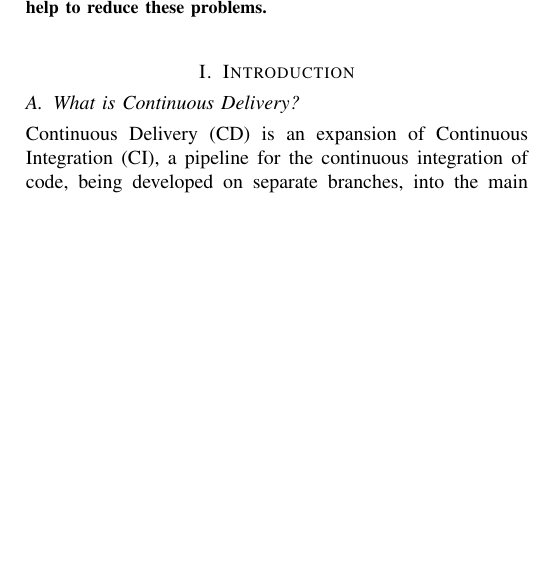
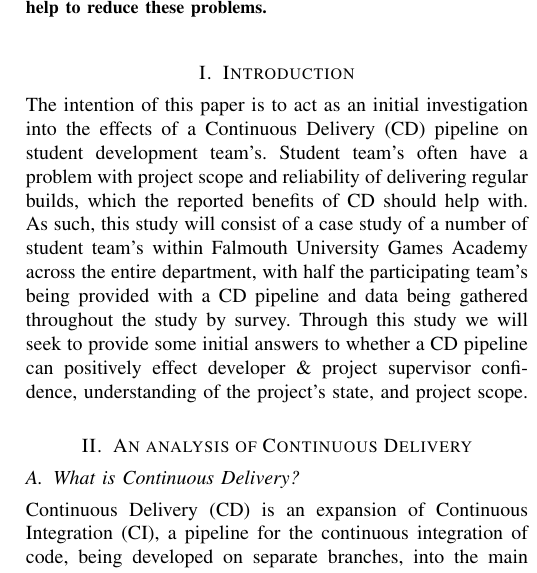
Before and after one commit to FDonovan98/Dissertation, a LaTeX thesis (dissertation.tex): part of one column of page 1 of 6, cut so that both start at the same text, the shorter picture padded with empty space. Compiled offline with pdfLaTeX.

Commit message:
Added introduction

```diff
--- a/dissertation.tex
+++ b/dissertation.tex
@@ -35,6 +35,9 @@
 \end{abstract}
 
 \section{Introduction}
+The intention of this paper is to act as an initial investigation into the effects of a Continuous Delivery (CD) pipeline on student development team's. Student team's often have a problem with project scope and reliability of delivering regular builds, which the reported benefits of CD should help with. As such, this study will consist of a case study of a number of student team's within Falmouth University Games Academy across the entire department, with half the participating team's being provided with a CD pipeline and data being gathered throughout the study by survey. Through this study we will seek to provide some initial answers to whether a CD pipeline can positively effect developer \& project supervisor confidence, understanding of the project's state, and project scope.
+
+\section{An analysis of Continuous Delivery}
 \subsection{What is Continuous Delivery?}
 Continuous Delivery (CD) is an expansion of Continuous Integration (CI), a pipeline for the continuous integration of code, being developed on separate branches, into the main branch. This code is merged into the main branch and then tested to ensure there are no merge conflicts or obvious errors thrown from the combined code. Assuming all of these tests pass, this merged code is pushed to the project repository. A key part of this pipeline is that the entire process is automated, ensuring minimal time is wasted waiting for tests to run or code to be uploaded.\cite{ContDelIntro,CICDCD} \\
 CD takes this one step further, in that after a project passes through the CI pipeline, the code is then compiled, packaged, and further tests that require the project to be compiled can be run. These tests should not be run before other tests that don't require compilation due to Fail Fast principles\cite{shore2004fail,bamboo}. Assuming there are no failures during compilation or testing, the built program can then be uploaded to somewhere where it can be easily accessed. Here, it is important to make a distinction between Continuous Delivery, where the build is available internally but not to users, and Continuous Deployment, where the build is pushed straight out to the current product users. This practice is core to the agile methodology, in fact being the first point on the agile manifesto\cite{agilemanifesto}.
```
Also changed, not shown: dissertation.pdf, dissertation.tex (2 more changed lines), 1 other file.
